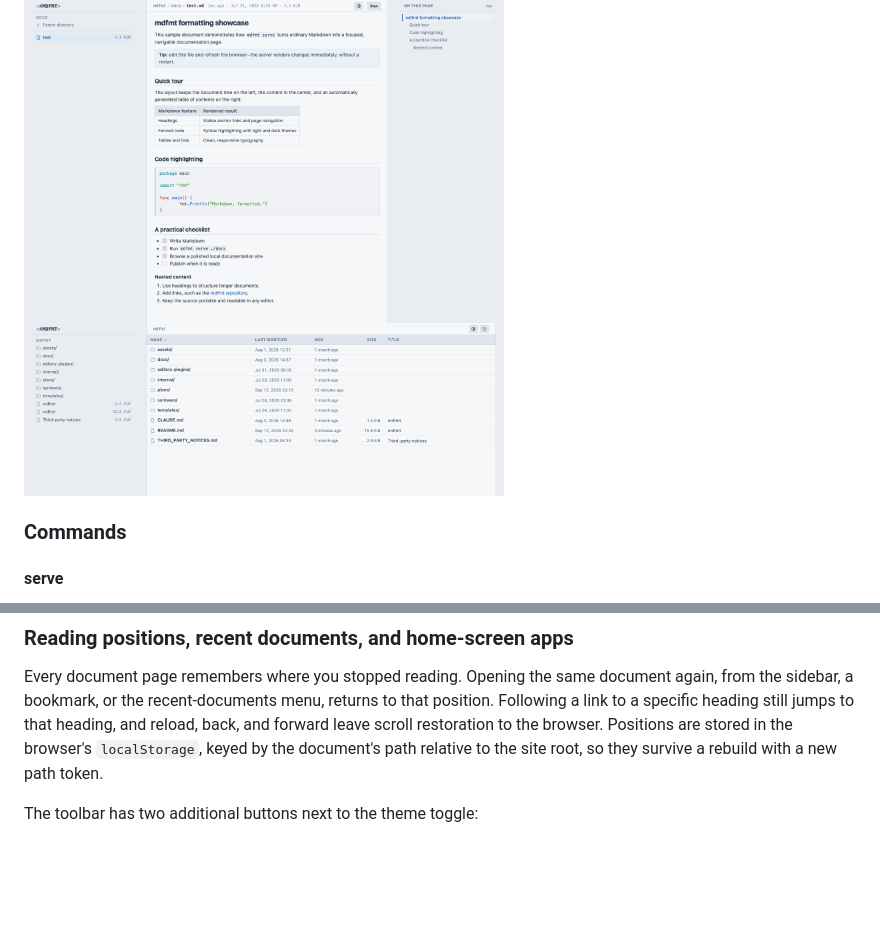
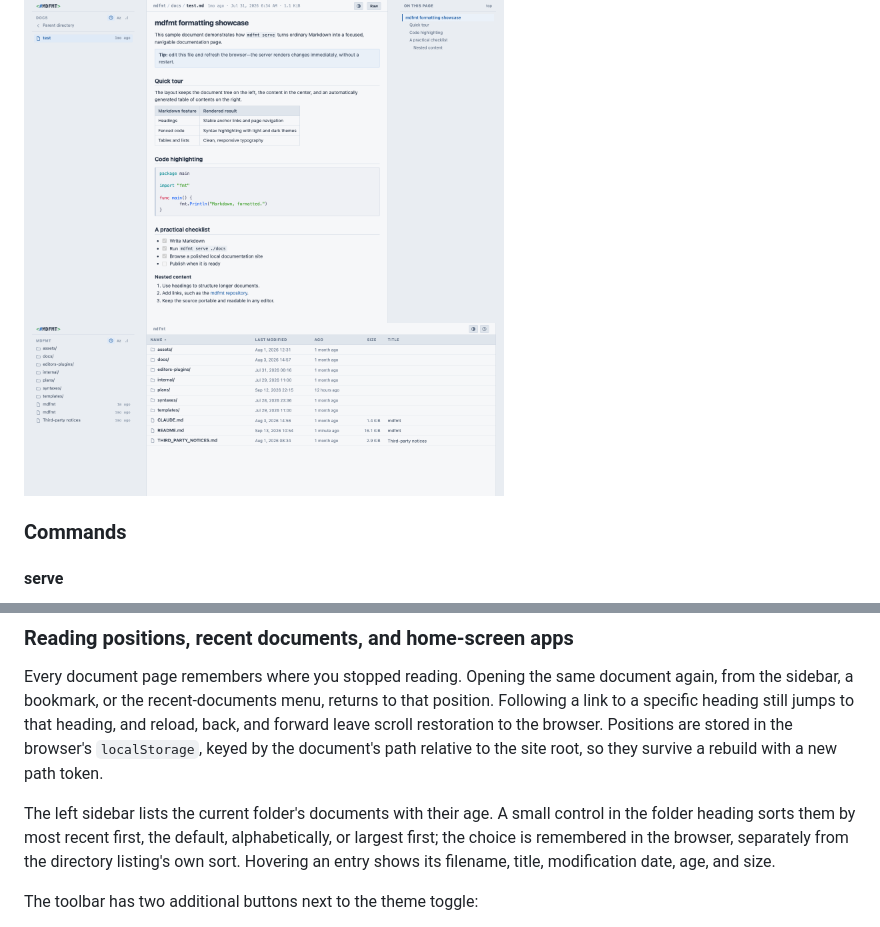
Before and after one commit to voidexpr/mdfmt, a Markdown page: README.md, 2 parts joined by grey strips. Rendered like a GitHub page; pictures changed too: docs/docs.png, docs/file.png; blank space fills up the shorter version.

```diff
--- a/README.md
+++ b/README.md
@@ -298,6 +298,12 @@ browser. Positions are stored in the browser's `localStorage`, keyed by the
 document's path relative to the site root, so they survive a rebuild with a
 new path token.
 
+The left sidebar lists the current folder's documents with their age. A
+small control in the folder heading sorts them by most recent first, the
+default, alphabetically, or largest first; the choice is remembered in the
+browser, separately from the directory listing's own sort. Hovering an entry
+shows its filename, title, modification date, age, and size.
+
 The toolbar has two additional buttons next to the theme toggle:
 
 * a recent-documents menu listing the 20 most recently viewed documents,
```
Also changed, not shown: 5 other files.
